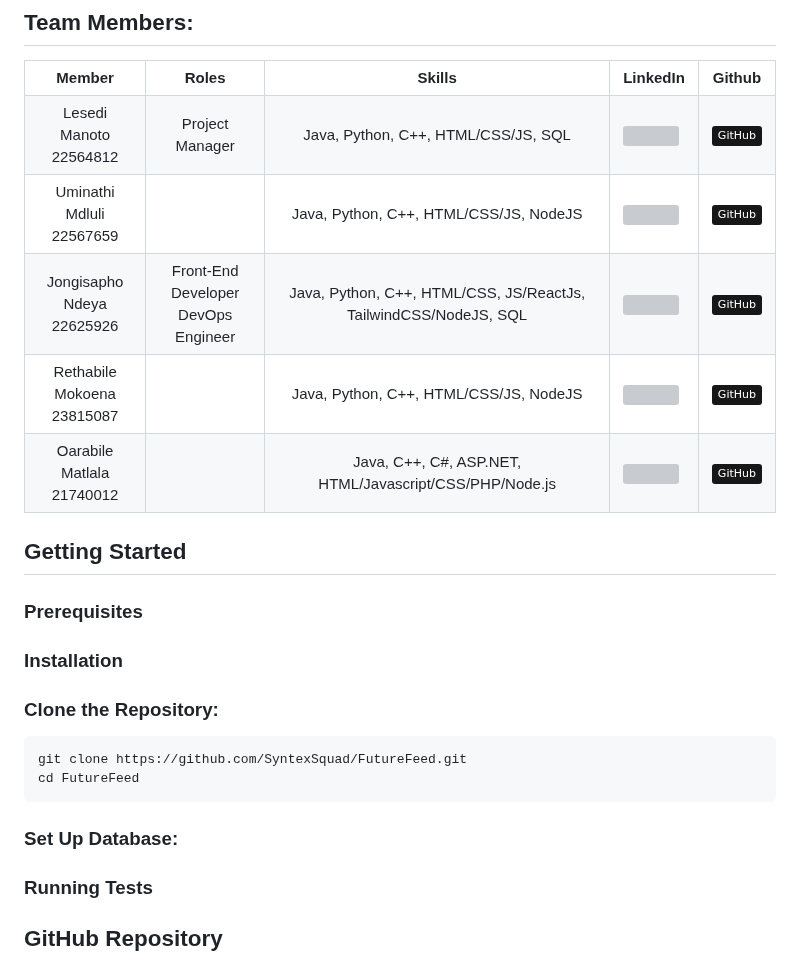
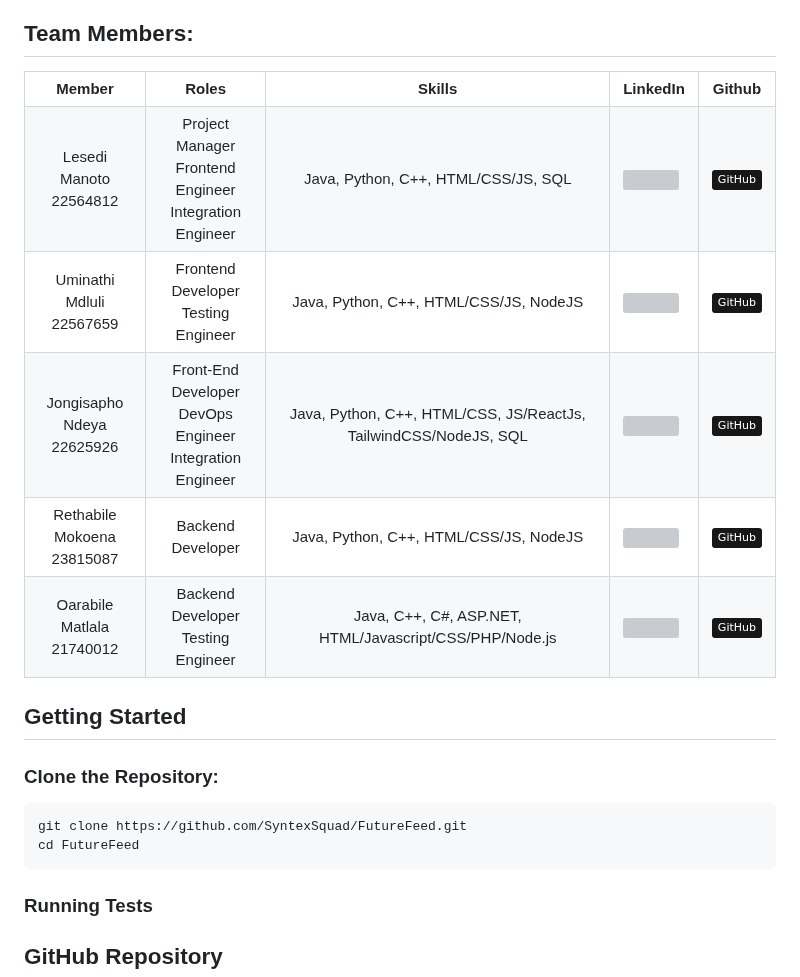
Before and after one commit to COS301-SE-2025/Future-Feed, a Markdown page: README.md, the part around the change. GitHub-like rendering; badges without logos; grey boxes are pictures that could not be loaded.

````diff
--- a/README.md
+++ b/README.md
@@ -34,6 +34,10 @@
 	  	</td>
 	  	<td align="center">
 			Project Manager
+			<br>
+			Frontend Engineer
+			<br>
+			Integration Engineer
 	  	</td>
 	    	<td align="center">
 			Java, Python, C++, HTML/CSS/JS, SQL
@@ -57,6 +61,9 @@
 			<br>
 	  	</td>
 	  	<td align="center">
+			Frontend Developer
+			<br>
+			Testing Engineer
 	  	</td>
 	    	<td align="center">
 			Java, Python, C++, HTML/CSS/JS, NodeJS
@@ -83,6 +90,8 @@
 			Front-End Developer
 			<br>
 			DevOps Engineer
+			<br>
+			Integration Engineer
 	  	</td>
 	    	<td align="center">
 			Java, Python, C++, HTML/CSS, JS/ReactJs, TailwindCSS/NodeJS, SQL
@@ -106,6 +115,7 @@
 			<br>
 	  	</td>
 	  	<td align="center">
+			Backend Developer
 	  	</td>
 	    	<td align="center">
 			Java, Python, C++, HTML/CSS/JS, NodeJS
@@ -129,6 +139,9 @@
 			<br>
 	  	</td>
 	  	<td align="center">
+			Backend Developer
+			<br>
+			Testing Engineer
 	  	</td>
 	    	<td align="center">
 			Java, C++, C#, ASP.NET, HTML/Javascript/CSS/PHP/Node.js
@@ -147,17 +160,12 @@
 </table>
 
 ## Getting Started
-### Prerequisites
-
-### Installation
 
 ### Clone the Repository:
 ```
 git clone https://github.com/SyntexSquad/FutureFeed.git
 cd FutureFeed
 ```
-
-### Set Up Database:
 
 ### Running Tests
 
````
